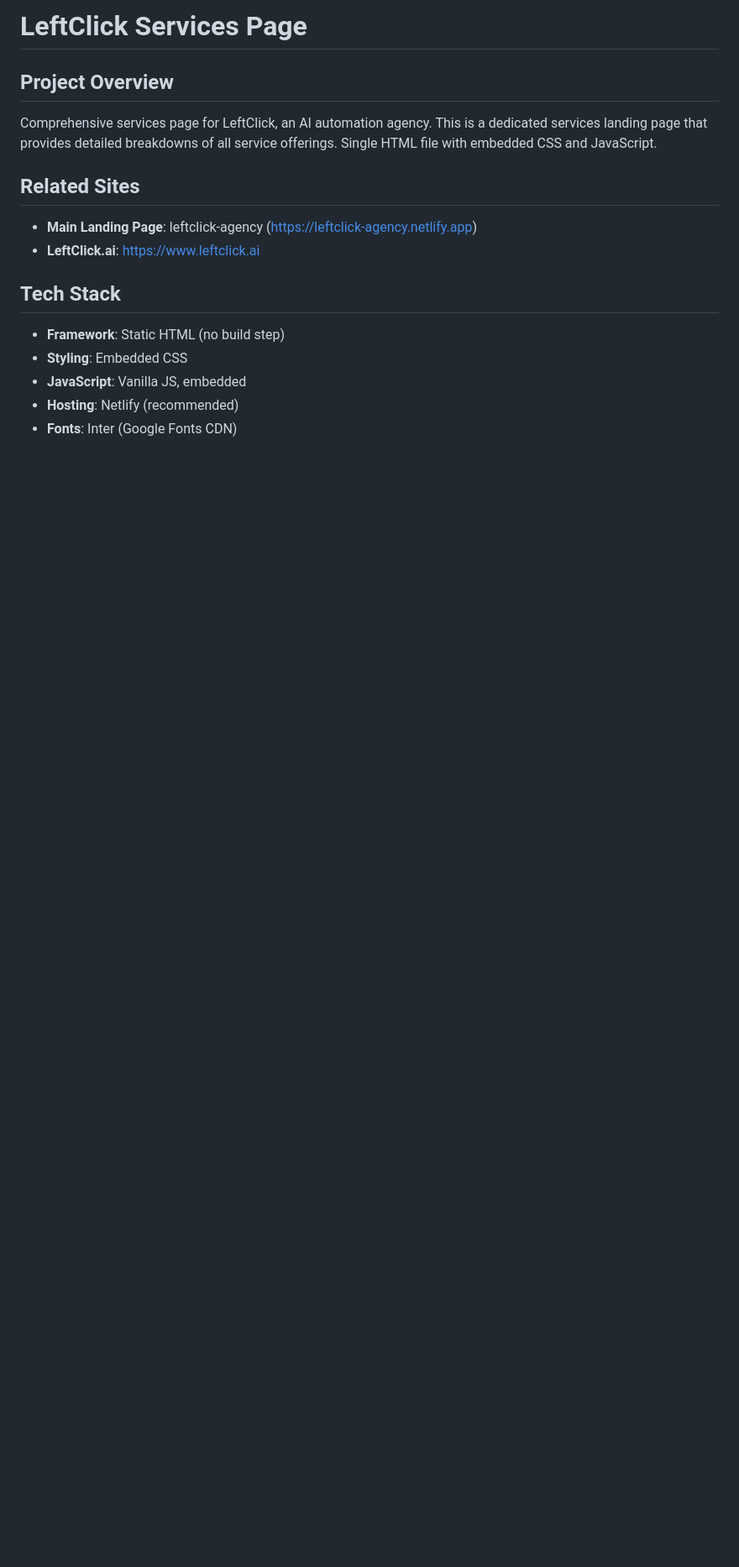
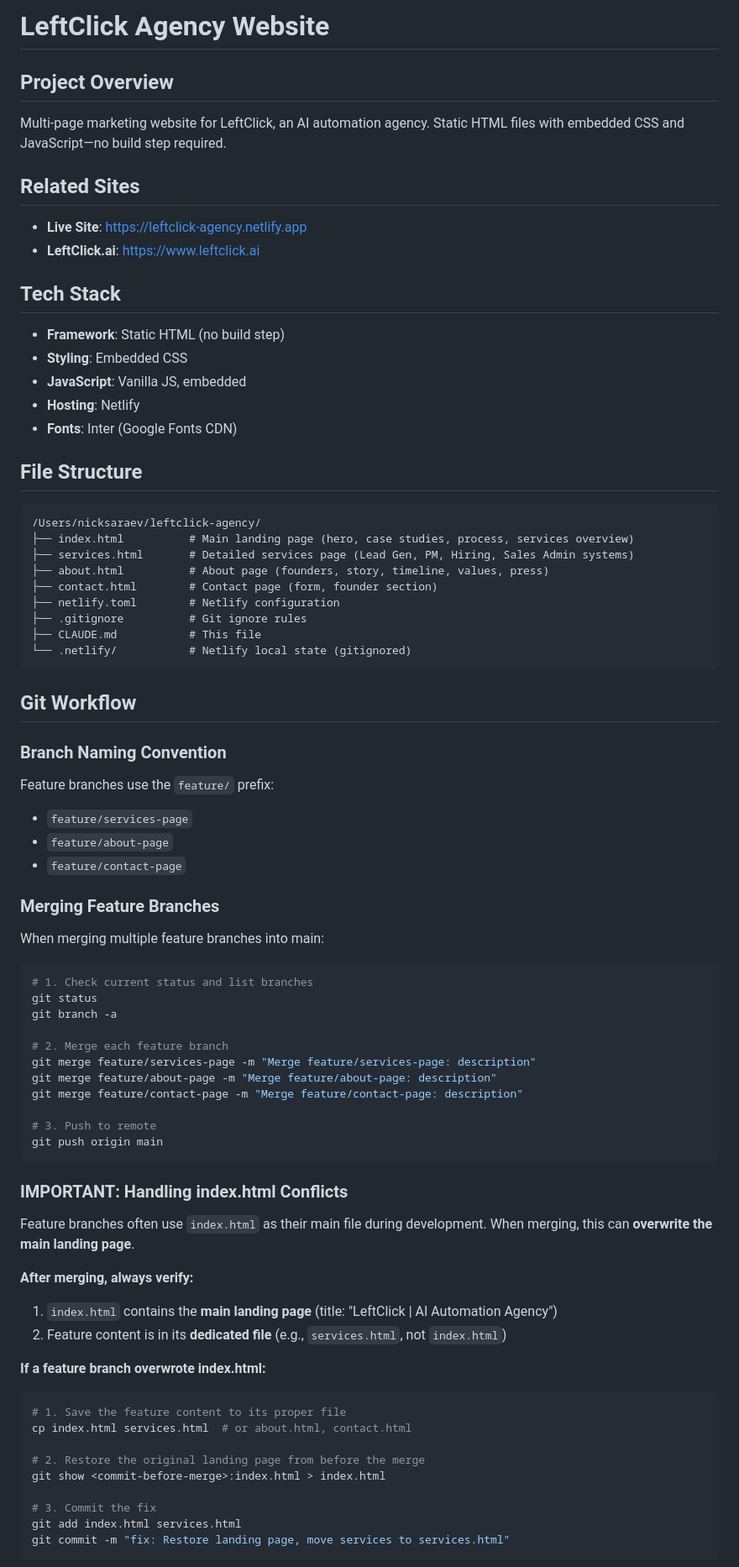
Before and after one commit to nickjwells/leftclick-agency, a Markdown page: CLAUDE.md, the part around one of its changes. Shown at 84% size. Drawn GitHub-style; blank space fills up the shorter version.

````diff
--- a/CLAUDE.md
+++ b/CLAUDE.md
@@ -1,12 +1,12 @@
-# LeftClick Services Page
+# LeftClick Agency Website
 
 ## Project Overview
 
-Comprehensive services page for LeftClick, an AI automation agency. This is a dedicated services landing page that provides detailed breakdowns of all service offerings. Single HTML file with embedded CSS and JavaScript.
+Multi-page marketing website for LeftClick, an AI automation agency. Static HTML files with embedded CSS and JavaScript—no build step required.
 
 ## Related Sites
 
-- **Main Landing Page**: leftclick-agency (https://leftclick-agency.netlify.app)
+- **Live Site**: https://leftclick-agency.netlify.app
 - **LeftClick.ai**: https://www.leftclick.ai
 
 ## Tech Stack
@@ -14,5 +14,68 @@ Comprehensive services page for LeftClick, an AI automation agency. This is a de
 - **Framework**: Static HTML (no build step)
 - **Styling**: Embedded CSS
 - **JavaScript**: Vanilla JS, embedded
-- **Hosting**: Netlify (recommended)
+- **Hosting**: Netlify
 - **Fonts**: Inter (Google Fonts CDN)
+
+## File Structure
+
+```
+/Users/nicksaraev/leftclick-agency/
+├── index.html          # Main landing page (hero, case studies, process, services overview)
+├── services.html       # Detailed services page (Lead Gen, PM, Hiring, Sales Admin systems)
+├── about.html          # About page (founders, story, timeline, values, press)
+├── contact.html        # Contact page (form, founder section)
+├── netlify.toml        # Netlify configuration
+├── .gitignore          # Git ignore rules
+├── CLAUDE.md           # This file
+└── .netlify/           # Netlify local state (gitignored)
+```
+
+## Git Workflow
+
+### Branch Naming Convention
+
+Feature branches use the `feature/` prefix:
+- `feature/services-page`
+- `feature/about-page`
+- `feature/contact-page`
+
+### Merging Feature Branches
+
+When merging multiple feature branches into main:
+
+```bash
+# 1. Check current status and list branches
+git status
+git branch -a
+
+# 2. Merge each feature branch
+git merge feature/services-page -m "Merge feature/services-page: description"
+git merge feature/about-page -m "Merge feature/about-page: description"
+git merge feature/contact-page -m "Merge feature/contact-page: description"
+
+# 3. Push to remote
+git push origin main
+```
+
+### IMPORTANT: Handling index.html Conflicts
+
+Feature branches often use `index.html` as their main file during development. When merging, this can **overwrite the main landing page**.
+
+**After merging, always verify:**
+1. `index.html` contains the **main landing page** (title: "LeftClick | AI Automation Agency")
+2. Feature content is in its **dedicated file** (e.g., `services.html`, not `index.html`)
+
+**If a feature branch overwrote index.html:**
+```bash
+# 1. Save the feature content to its proper file
+cp index.html services.html  # or about.html, contact.html
+
+# 2. Restore the original landing page from before the merge
+git show <commit-before-merge>:index.html > index.html
+
+# 3. Commit the fix
+git add index.html services.html
+git commit -m "fix: Restore landing page, move services to services.html"
+```
+
````
Also changed, not shown: other parts of CLAUDE.md (+35 -34 lines).
